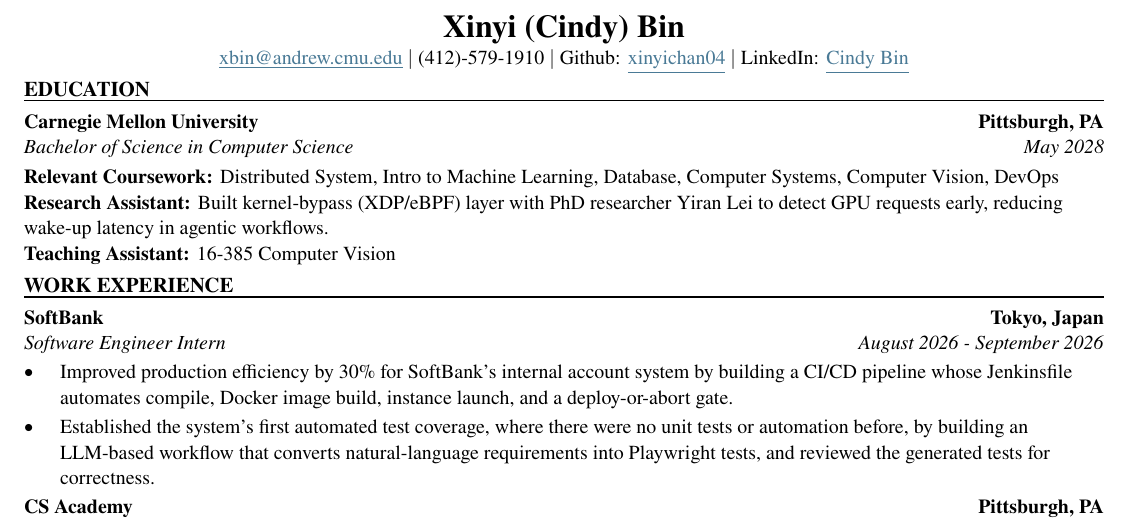
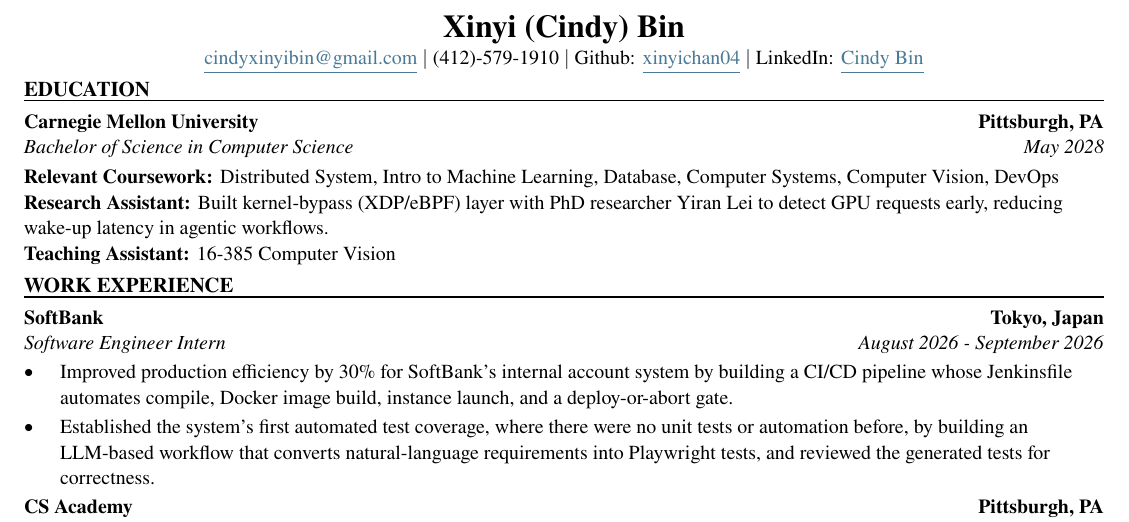
Before and after one commit to xinyichan04/resume, a LaTeX CV (resume.tex): part of the page, cut so that both start at the same text. Compiled offline with pdfLaTeX.

Commit message:
Résumé email: cindyxinyibin@gmail.com (Cindy 10-09)

```diff
--- a/resume.tex
+++ b/resume.tex
@@ -36,7 +36,7 @@
 
 \begin{center}
   {\fontsize{16pt}{18pt}\selectfont\bfseries Xinyi (Cindy) Bin}\\[1pt]
-  \ulink{mailto:xbin@andrew.cmu.edu}{xbin@andrew.cmu.edu} $|$ (412)-579-1910 $|$
+  \ulink{mailto:cindyxinyibin@gmail.com}{cindyxinyibin@gmail.com} $|$ (412)-579-1910 $|$
   Github: \ulink{https://github.com/xinyichan04}{xinyichan04} $|$
   LinkedIn: \ulink{https://www.linkedin.com/in/xinyi-bin-cmucs/}{Cindy Bin}
 \end{center}
```
